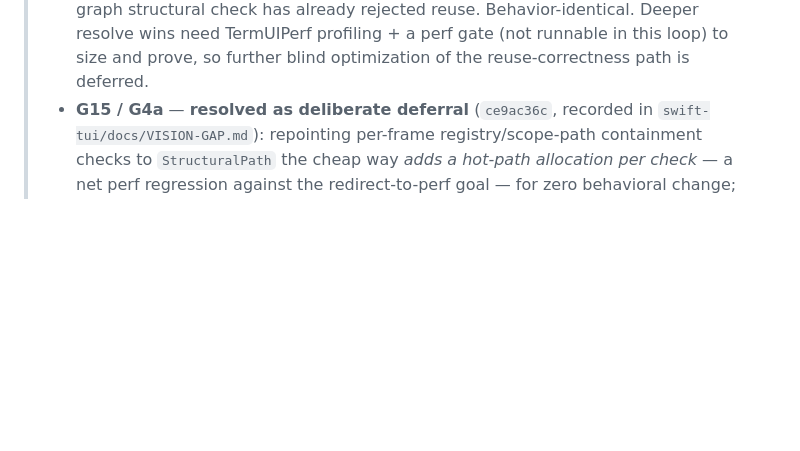
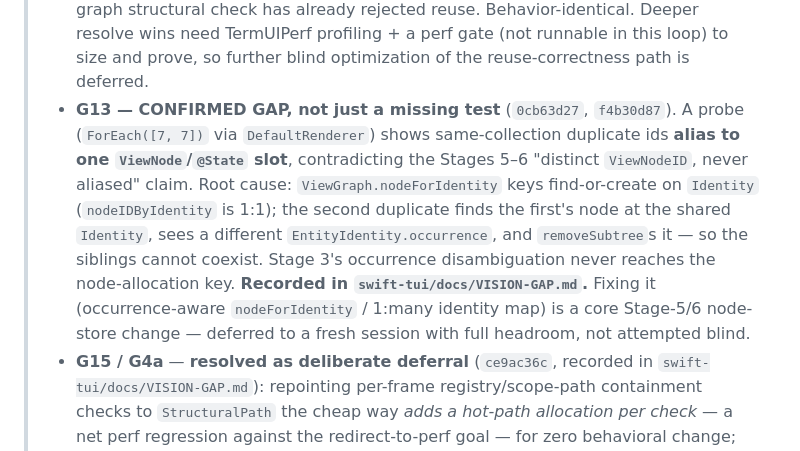
Before and after one commit to SwiftTUI/swift-tui-org, a Markdown page: docs/plans/2026-06-03-008-structural-identity-migration-gap-remediation-plan.md, the part around the change. Rendered like a GitHub page; blank space fills up the shorter version.

Commit message:
docs: record confirmed duplicate-id node-store aliasing gap (G13) in plan 008

```diff
--- a/docs/plans/2026-06-03-008-structural-identity-migration-gap-remediation-plan.md
+++ b/docs/plans/2026-06-03-008-structural-identity-migration-gap-remediation-plan.md
@@ -28,6 +28,17 @@ migration (stages 0–6).
 >   Deeper resolve wins need TermUIPerf profiling + a perf gate (not runnable in this
 >   loop) to size and prove, so further blind optimization of the reuse-correctness
 >   path is deferred.
+> - **G13 — CONFIRMED GAP, not just a missing test** (`0cb63d27`, `f4b30d87`). A probe
+>   (`ForEach([7, 7])` via `DefaultRenderer`) shows same-collection duplicate ids
+>   **alias to one `ViewNode`/`@State` slot**, contradicting the Stages 5–6 "distinct
+>   `ViewNodeID`, never aliased" claim. Root cause: `ViewGraph.nodeForIdentity` keys
+>   find-or-create on `Identity` (`nodeIDByIdentity` is 1:1); the second duplicate
+>   finds the first's node at the shared `Identity`, sees a different
+>   `EntityIdentity.occurrence`, and `removeSubtree`s it — so the siblings cannot
+>   coexist. Stage 3's occurrence disambiguation never reaches the node-allocation
+>   key. **Recorded in `swift-tui/docs/VISION-GAP.md`.** Fixing it (occurrence-aware
+>   `nodeForIdentity` / 1:many identity map) is a core Stage-5/6 node-store change —
+>   deferred to a fresh session with full headroom, not attempted blind.
 > - **G15 / G4a** — **resolved as deliberate deferral** (`ce9ac36c`, recorded in
 >   `swift-tui/docs/VISION-GAP.md`): repointing per-frame registry/scope-path containment
 >   checks to `StructuralPath` the cheap way *adds a hot-path allocation per check* — a net
```
